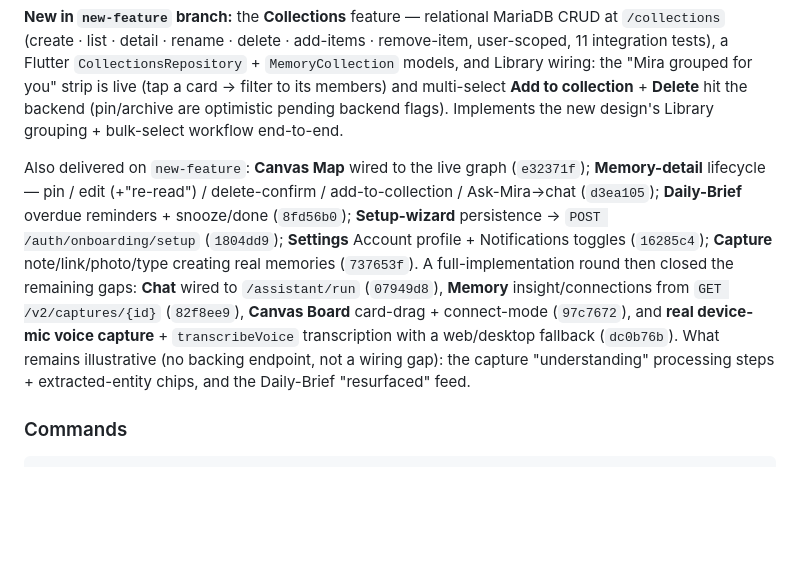
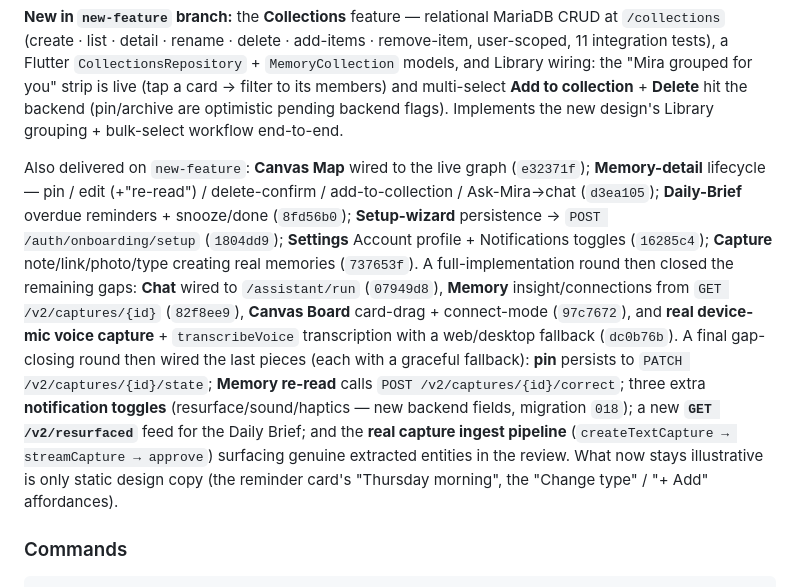
Before and after one commit to ehsan-soleimanian/mira-app, a Markdown page: AGENTS.md, the part around the change. GitHub-like rendering; blank space fills up the shorter version.

```diff
--- a/AGENTS.md
+++ b/AGENTS.md
@@ -114,7 +114,7 @@ The app **is** the redesign under `lib/redesign/` (11 screens built from `design
 
 **New in `new-feature` branch:** the **Collections** feature — relational MariaDB CRUD at `/collections` (create · list · detail · rename · delete · add-items · remove-item, user-scoped, 11 integration tests), a Flutter `CollectionsRepository` + `MemoryCollection` models, and Library wiring: the "Mira grouped for you" strip is live (tap a card → filter to its members) and multi-select **Add to collection** + **Delete** hit the backend (pin/archive are optimistic pending backend flags). Implements the new design's Library grouping + bulk-select workflow end-to-end.
 
-Also delivered on `new-feature`: **Canvas Map** wired to the live graph (`e32371f`); **Memory-detail** lifecycle — pin / edit (+"re-read") / delete-confirm / add-to-collection / Ask-Mira→chat (`d3ea105`); **Daily-Brief** overdue reminders + snooze/done (`8fd56b0`); **Setup-wizard** persistence → `POST /auth/onboarding/setup` (`1804dd9`); **Settings** Account profile + Notifications toggles (`16285c4`); **Capture** note/link/photo/type creating real memories (`737653f`). A full-implementation round then closed the remaining gaps: **Chat** wired to `/assistant/run` (`07949d8`), **Memory** insight/connections from `GET /v2/captures/{id}` (`82f8ee9`), **Canvas Board** card-drag + connect-mode (`97c7672`), and **real device-mic voice capture** + `transcribeVoice` transcription with a web/desktop fallback (`dc0b76b`). What remains illustrative (no backing endpoint, not a wiring gap): the capture "understanding" processing steps + extracted-entity chips, and the Daily-Brief "resurfaced" feed.
+Also delivered on `new-feature`: **Canvas Map** wired to the live graph (`e32371f`); **Memory-detail** lifecycle — pin / edit (+"re-read") / delete-confirm / add-to-collection / Ask-Mira→chat (`d3ea105`); **Daily-Brief** overdue reminders + snooze/done (`8fd56b0`); **Setup-wizard** persistence → `POST /auth/onboarding/setup` (`1804dd9`); **Settings** Account profile + Notifications toggles (`16285c4`); **Capture** note/link/photo/type creating real memories (`737653f`). A full-implementation round then closed the remaining gaps: **Chat** wired to `/assistant/run` (`07949d8`), **Memory** insight/connections from `GET /v2/captures/{id}` (`82f8ee9`), **Canvas Board** card-drag + connect-mode (`97c7672`), and **real device-mic voice capture** + `transcribeVoice` transcription with a web/desktop fallback (`dc0b76b`). A final gap-closing round then wired the last pieces (each with a graceful fallback): **pin** persists to `PATCH /v2/captures/{id}/state`; **Memory re-read** calls `POST /v2/captures/{id}/correct`; three extra **notification toggles** (resurface/sound/haptics — new backend fields, migration `018`); a new **`GET /v2/resurfaced`** feed for the Daily Brief; and the **real capture ingest pipeline** (`createTextCapture → streamCapture → approve`) surfacing genuine extracted entities in the review. What now stays illustrative is only static design copy (the reminder card's "Thursday morning", the "Change type" / "+ Add" affordances).
 
 ### Commands
 
```
Also changed, not shown: API_BOOK.md (+18 -1 lines).
